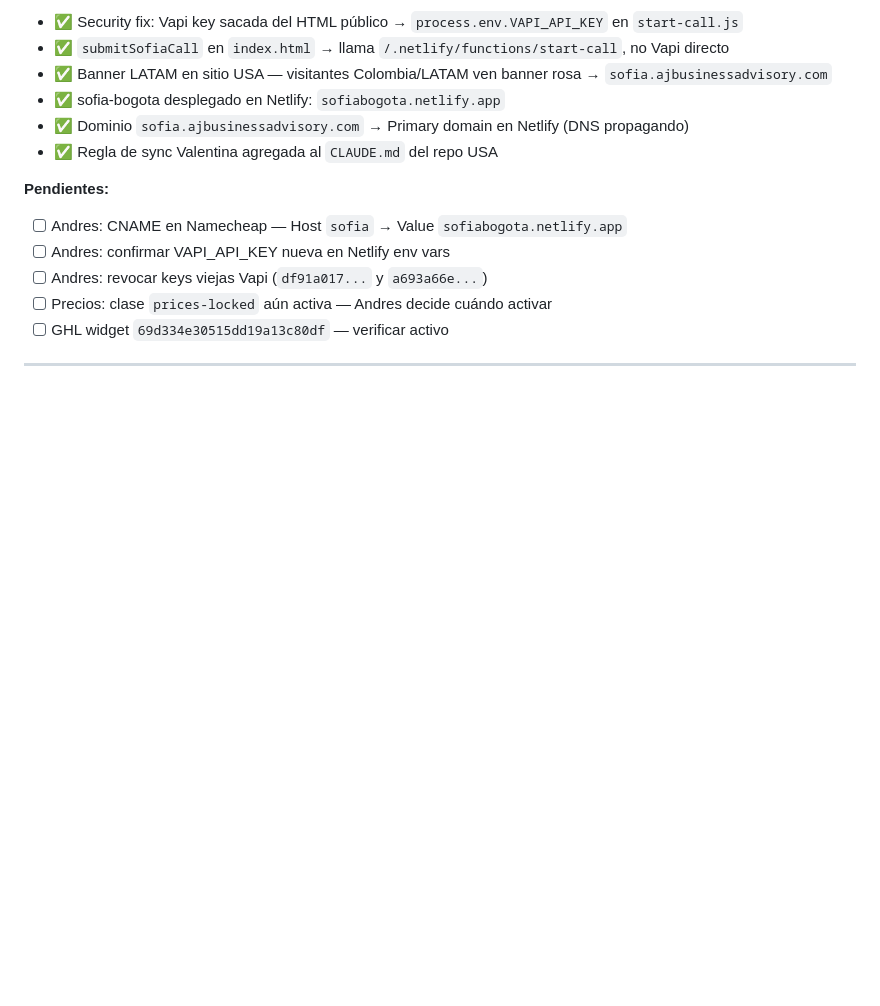
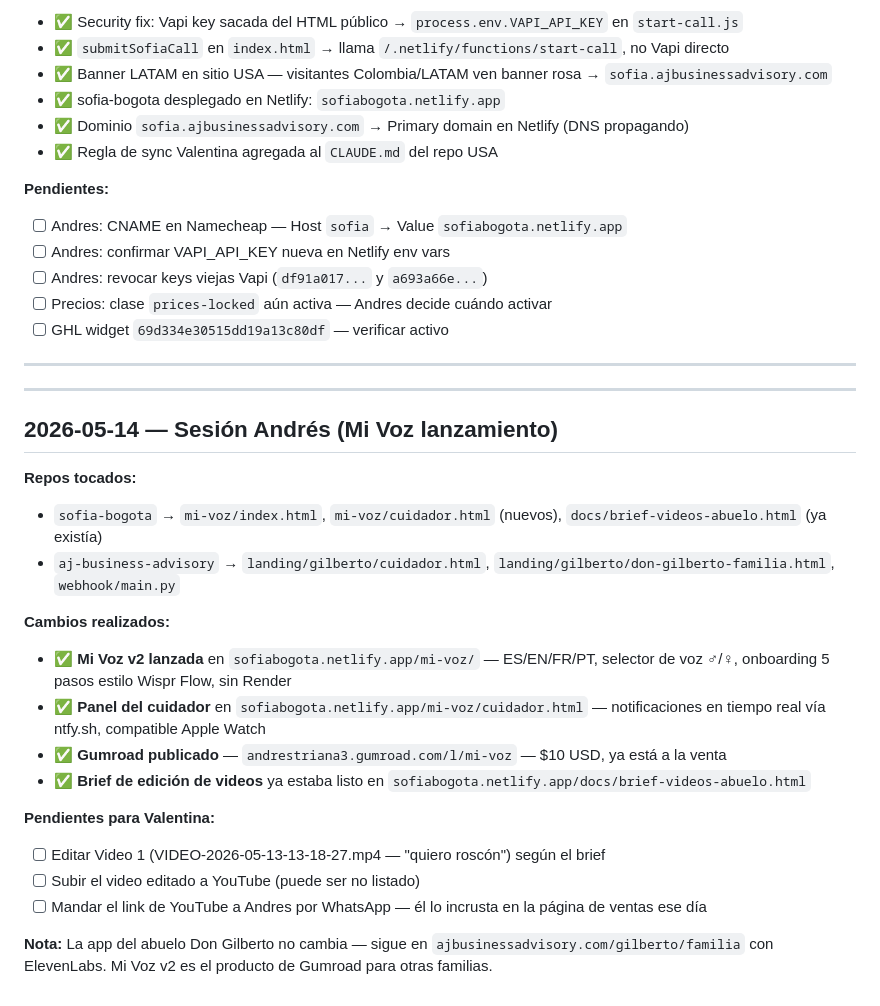
Before and after one commit to andrestriana89-blip/sofia-bogota, a Markdown page: docs/andres-updates.md, the part around the change. GitHub-like rendering; blank space fills up the shorter version.

Commit message:
update: resumen sesión Andrés 2026-05-14 — Mi Voz v2 + Gumroad live

```diff
--- a/docs/andres-updates.md
+++ b/docs/andres-updates.md
@@ -233,3 +233,24 @@ El widget de chat (burbuja verde, ID: `69d334e30515dd19a13c80df`) aparece en ing
 - [ ]
 
 -->
+
+---
+
+## 2026-05-14 — Sesión Andrés (Mi Voz lanzamiento)
+
+**Repos tocados:**
+- `sofia-bogota` → `mi-voz/index.html`, `mi-voz/cuidador.html` (nuevos), `docs/brief-videos-abuelo.html` (ya existía)
+- `aj-business-advisory` → `landing/gilberto/cuidador.html`, `landing/gilberto/don-gilberto-familia.html`, `webhook/main.py`
+
+**Cambios realizados:**
+- ✅ **Mi Voz v2 lanzada** en `sofiabogota.netlify.app/mi-voz/` — ES/EN/FR/PT, selector de voz ♂/♀, onboarding 5 pasos estilo Wispr Flow, sin Render
+- ✅ **Panel del cuidador** en `sofiabogota.netlify.app/mi-voz/cuidador.html` — notificaciones en tiempo real vía ntfy.sh, compatible Apple Watch
+- ✅ **Gumroad publicado** — `andrestriana3.gumroad.com/l/mi-voz` — $10 USD, ya está a la venta
+- ✅ **Brief de edición de videos** ya estaba listo en `sofiabogota.netlify.app/docs/brief-videos-abuelo.html`
+
+**Pendientes para Valentina:**
+- [ ] Editar Video 1 (VIDEO-2026-05-13-13-18-27.mp4 — "quiero roscón") según el brief
+- [ ] Subir el video editado a YouTube (puede ser no listado)
+- [ ] Mandar el link de YouTube a Andres por WhatsApp — él lo incrusta en la página de ventas ese día
+
+**Nota:** La app del abuelo Don Gilberto no cambia — sigue en `ajbusinessadvisory.com/gilberto/familia` con ElevenLabs. Mi Voz v2 es el producto de Gumroad para otras familias.
```
